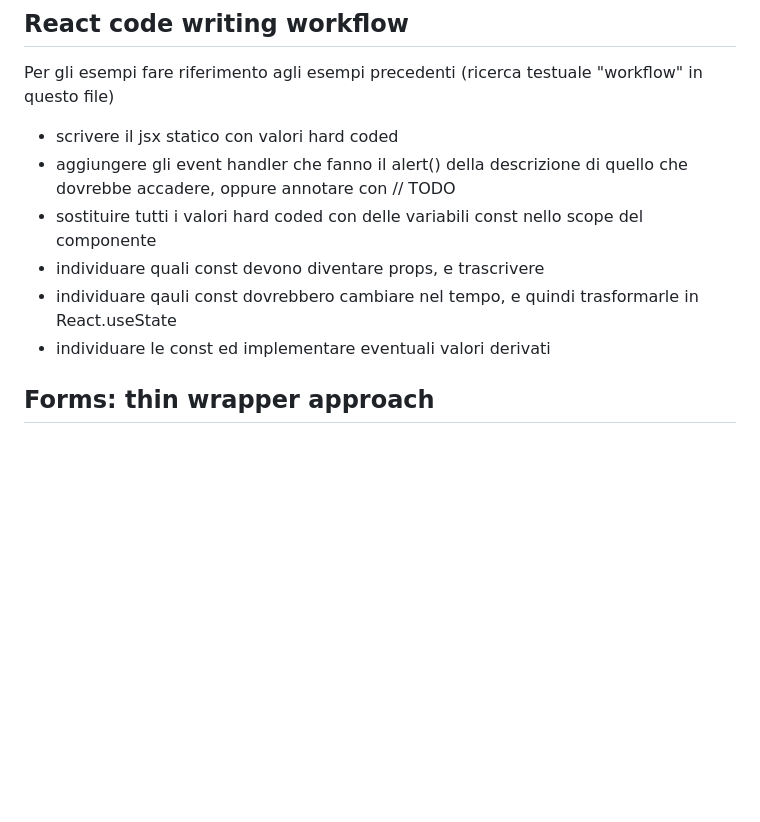
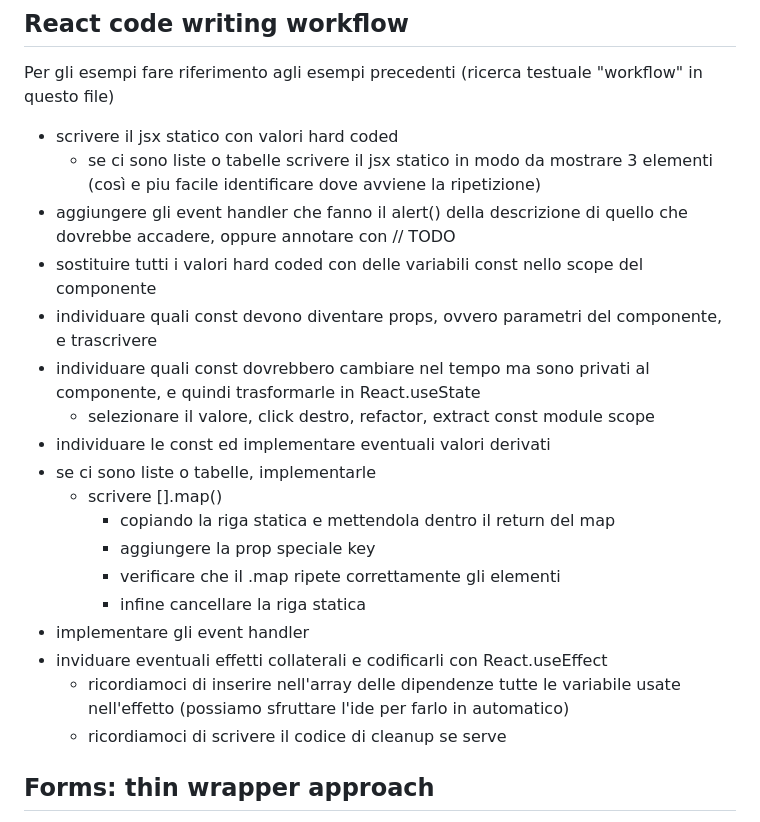
Before and after one commit to freddi301/react-materials, a Markdown page: Course.md, the part around the change. GitHub-like rendering; blank space fills up the shorter version.

Commit message:
add: workflow

```diff
--- a/Course.md
+++ b/Course.md
@@ -1389,11 +1389,23 @@ function useState(initial) {
 Per gli esempi fare riferimento agli esempi precedenti (ricerca testuale "workflow" in questo file)
 
 - scrivere il jsx statico con valori hard coded
+  - se ci sono liste o tabelle scrivere il jsx statico in modo da mostrare 3 elementi (così e piu facile identificare dove avviene la ripetizione)
 - aggiungere gli event handler che fanno il alert() della descrizione di quello che dovrebbe accadere, oppure annotare con // TODO
 - sostituire tutti i valori hard coded con delle variabili const nello scope del componente
-- individuare quali const devono diventare props, e trascrivere
-- individuare qauli const dovrebbero cambiare nel tempo, e quindi trasformarle in React.useState
+- individuare quali const devono diventare props, ovvero parametri del componente, e trascrivere
+- individuare quali const dovrebbero cambiare nel tempo ma sono privati al componente, e quindi trasformarle in React.useState
+  - selezionare il valore, click destro, refactor, extract const module scope
 - individuare le const ed implementare eventuali valori derivati
+- se ci sono liste o tabelle, implementarle
+  - scrivere [].map()
+    - copiando la riga statica e mettendola dentro il return del map
+    - aggiungere la prop speciale key
+    - verificare che il .map ripete correttamente gli elementi
+    - infine cancellare la riga statica
+- implementare gli event handler
+- inviduare eventuali effetti collaterali e codificarli con React.useEffect
+  - ricordiamoci di inserire nell'array delle dipendenze tutte le variabile usate nell'effetto (possiamo sfruttare l'ide per farlo in automatico)
+  - ricordiamoci di scrivere il codice di cleanup se serve
 
 ## Forms: thin wrapper approach
 
```
Also changed, not shown: 1 other file.
